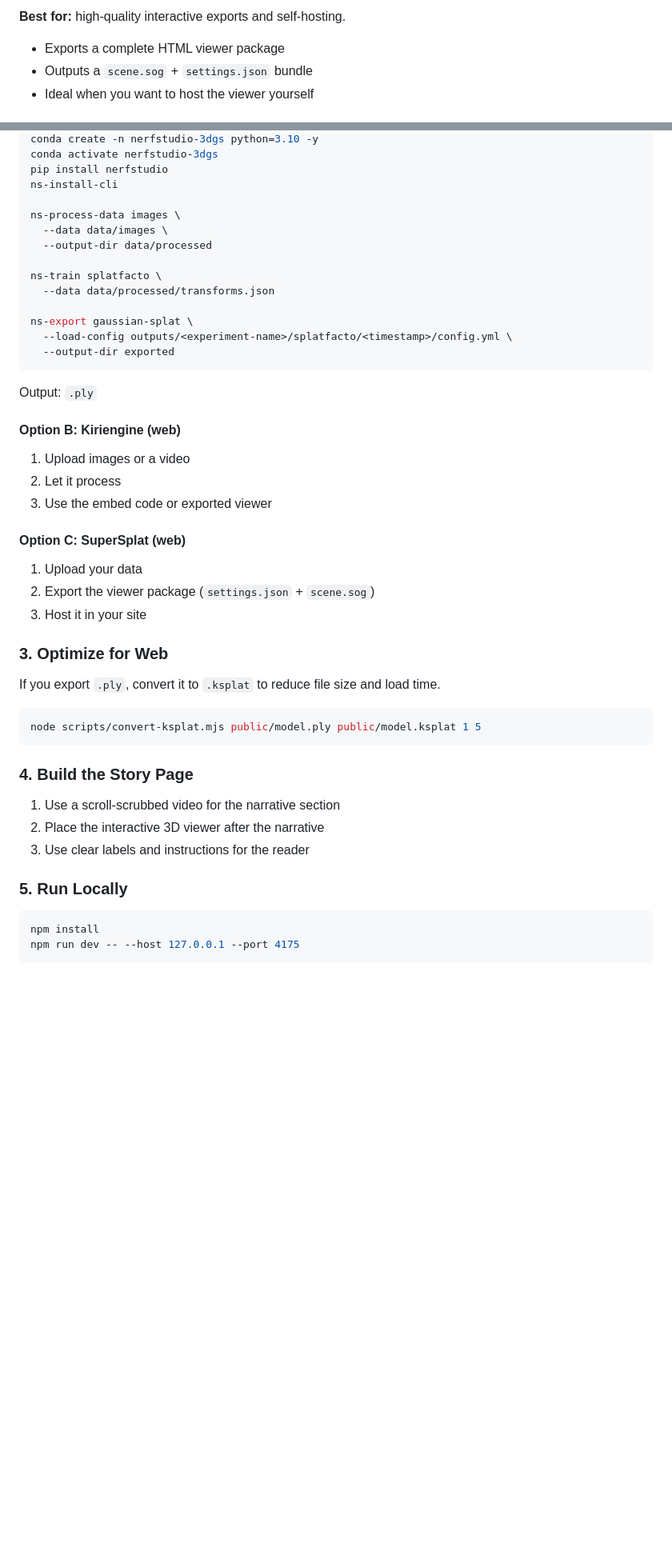
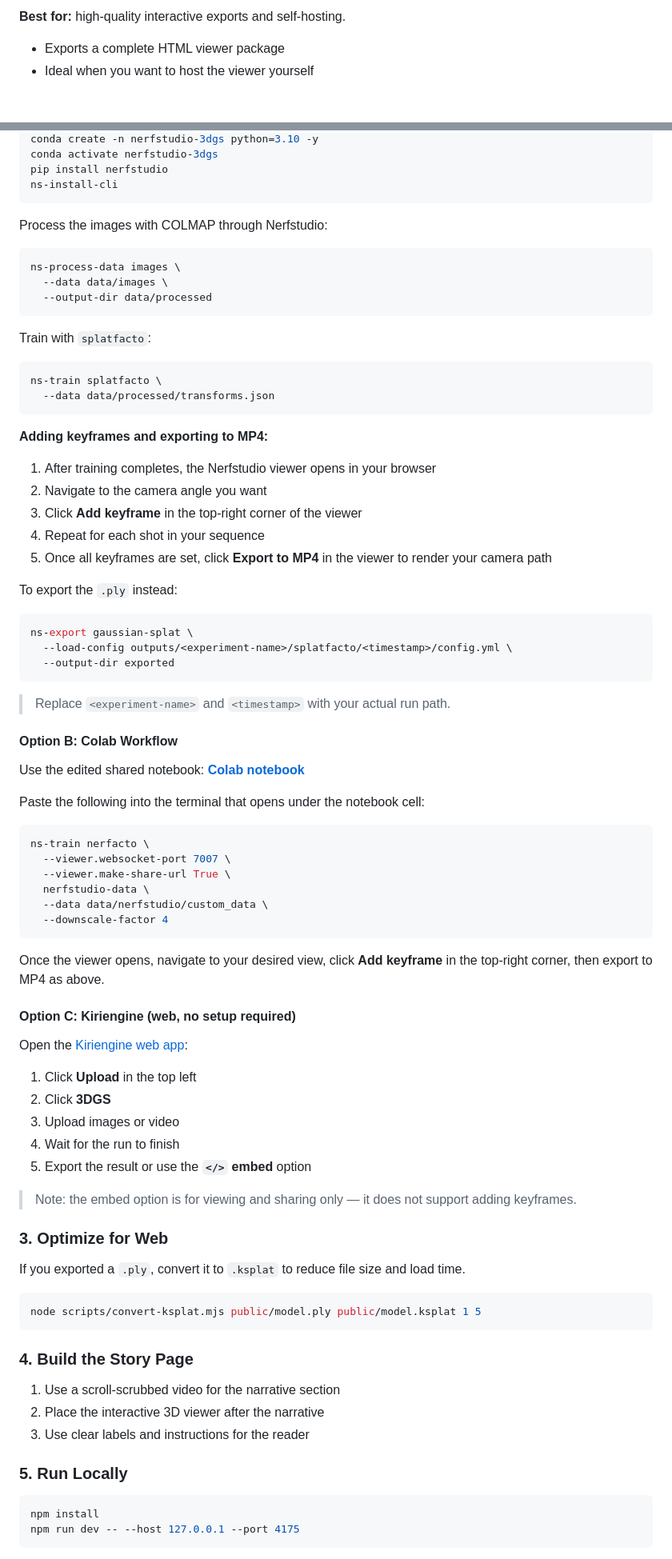
Before and after one commit to annabellelj/3DGS-journalism-scrolly, a Markdown page: README.md, 2 parts joined by grey strips. Shown at 80% size. Rendered like a GitHub page; blank space fills up the shorter version.

Commit message:
Revise README.md for improved tool descriptions
Updated README for clarity and accuracy in tool descriptions and workflows.

````diff
--- a/README.md
+++ b/README.md
@@ -26,5 +26,4 @@ Pick based on your deadline, audience, and technical comfort.
 **Best for:** high‑quality interactive exports and self‑hosting.
 - Exports a complete HTML viewer package
-- Outputs a `scene.sog` + `settings.json` bundle
 - Ideal when you want to host the viewer yourself
 
@@ -59,37 +63,69 @@ conda create -n nerfstudio-3dgs python=3.10 -y
 conda activate nerfstudio-3dgs
 pip install nerfstudio
 ns-install-cli
+```
 
+Process the images with COLMAP through Nerfstudio:
+```bash
 ns-process-data images \
   --data data/images \
   --output-dir data/processed
+```
 
+Train with `splatfacto`:
+```bash
 ns-train splatfacto \
   --data data/processed/transforms.json
+```
 
+**Adding keyframes and exporting to MP4:**
+
+1. After training completes, the Nerfstudio viewer opens in your browser
+2. Navigate to the camera angle you want
+3. Click **Add keyframe** in the top-right corner of the viewer
+4. Repeat for each shot in your sequence
+5. Once all keyframes are set, click **Export to MP4** in the viewer to render your camera path
+
+To export the `.ply` instead:
+```bash
 ns-export gaussian-splat \
   --load-config outputs/<experiment-name>/splatfacto/<timestamp>/config.yml \
   --output-dir exported
 ```
 
-Output: `.ply`
+> Replace `<experiment-name>` and `<timestamp>` with your actual run path.
 
-#### Option B: Kiriengine (web)
+#### Option B: Colab Workflow
 
-1. Upload images or a video
-2. Let it process
-3. Use the embed code or exported viewer
+Use the edited shared notebook: **[Colab notebook](#)**
 
-#### Option C: SuperSplat (web)
+Paste the following into the terminal that opens under the notebook cell:
+```bash
+ns-train nerfacto \
+  --viewer.websocket-port 7007 \
+  --viewer.make-share-url True \
+  nerfstudio-data \
+  --data data/nerfstudio/custom_data \
+  --downscale-factor 4
+```
 
-1. Upload your data
-2. Export the viewer package (`settings.json` + `scene.sog`)
-3. Host it in your site
+Once the viewer opens, navigate to your desired view, click **Add keyframe** in the top-right corner, then export to MP4 as above.
+
+#### Option C: Kiriengine (web, no setup required)
+
+Open the [Kiriengine web app](https://kiriengine.app):
+
+1. Click **Upload** in the top left
+2. Click **3DGS**
+3. Upload images or video
+4. Wait for the run to finish
+5. Export the result or use the **`</>` embed** option
+
+> Note: the embed option is for viewing and sharing only — it does not support adding keyframes.
 
 ### 3. Optimize for Web
 
-If you export `.ply`, convert it to `.ksplat` to reduce file size and load time.
-
+If you exported a `.ply`, convert it to `.ksplat` to reduce file size and load time.
 ```bash
 node scripts/convert-ksplat.mjs public/model.ply public/model.ksplat 1 5
 ```
@@ -101,7 +137,6 @@ node scripts/convert-ksplat.mjs public/model.ply public/model.ksplat 1 5
 3. Use clear labels and instructions for the reader
 
 ### 5. Run Locally
-
 ```bash
 npm install
 npm run dev -- --host 127.0.0.1 --port 4175
````
Also changed, not shown: other parts of README.md (+12 -7 lines).
